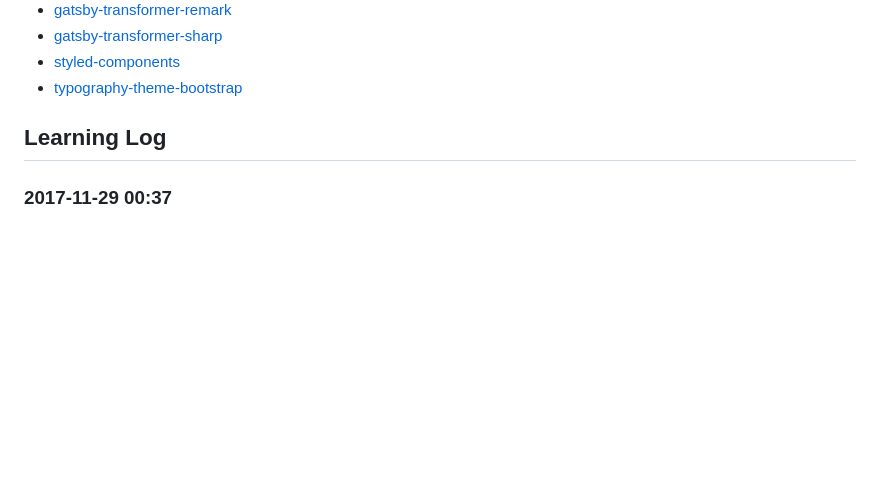
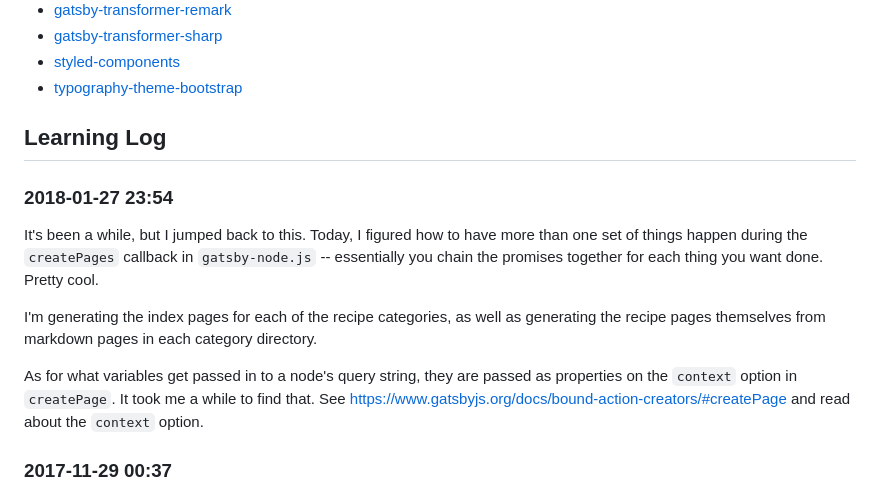
Before and after one commit to tamouse/gatsby-recipes.tamouse.org, a Markdown page: README.md, the part around the change printed below. GitHub-like rendering; blank space fills up the shorter version.

```diff
--- a/README.md
+++ b/README.md
@@ -58,6 +58,20 @@ the following packages have been added:
 
 ## Learning Log
 
+### 2018-01-27 23:54
+
+It's been a while, but I jumped back to this. Today, I figured how to have more
+than one set of things happen during the `createPages` callback in `gatsby-node.js` --
+essentially you chain the promises together for each thing you want done. Pretty cool.
+
+I'm generating the index pages for each of the recipe categories, as well as generating
+the recipe pages themselves from markdown pages in each category directory.
+
+As for what variables get passed in to a node's query string, they are passed
+as properties on the `context` option in `createPage`. It took me a while to find that.
+See <https://www.gatsbyjs.org/docs/bound-action-creators/#createPage> and read about
+the `context` option.
+
 ### 2017-11-29 00:37
 
 Using the `gatsby-source-filesystem` plugin, figured out how to filter to just grabbing the recipe categories
```
Also changed, not shown: other parts of README.md (+6 -0 lines), assets/formatted-markdown-recipe.jpg (added), assets/showing-pizza-recipe-on-generated-category-index.jpg (added).
